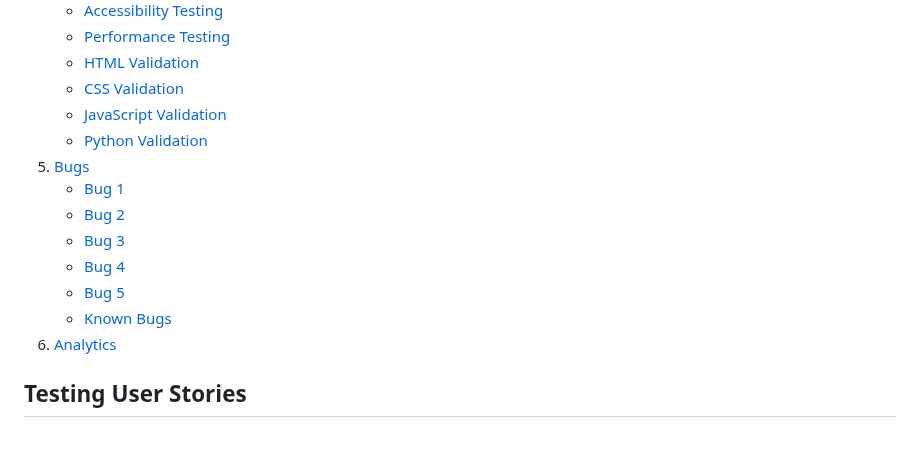
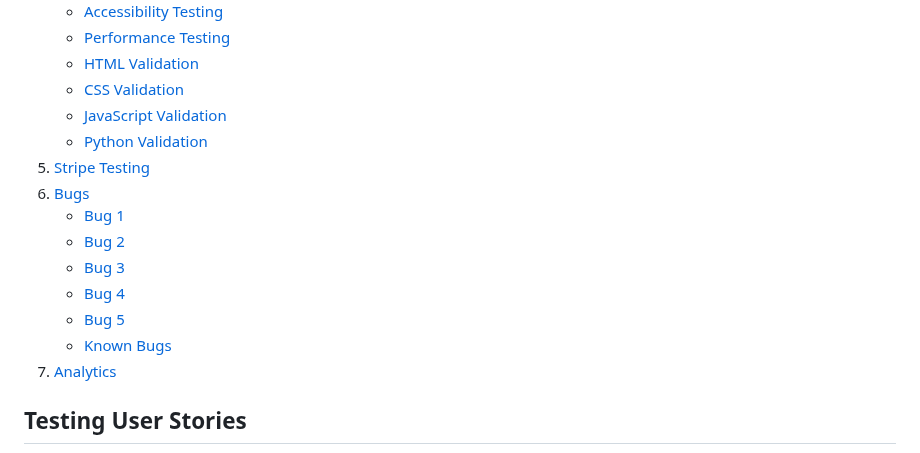
Before and after one commit to amfairley/nunisi, a Markdown page: TESTING.md, the part around one of its changes. GitHub-like rendering.

```diff
--- a/TESTING.md
+++ b/TESTING.md
@@ -30,14 +30,15 @@ See [DEV.md](/DEV.md) for an overview of the continuous integration and deployme
     - [CSS Validation](#css-validation)
     - [JavaScript Validation](#javascript-validation)
     - [Python Validation](#python-validation)
-5. [Bugs](#bugs)
+5. [Stripe Testing](#stripe-testing)
+6. [Bugs](#bugs)
     - [Bug 1](#bug-1)
     - [Bug 2](#bug-2)
     - [Bug 3](#bug-3)
     - [Bug 4](#bug-4)
     - [Bug 5](#bug-5)
     - [Known Bugs](#known-bugs)
-6. [Analytics](#analytics)
+7. [Analytics](#analytics)
 
 ## Testing User Stories
 The [user stories](/README.md#user-stories) have been a driving force for the development of this project. More information on each user story and how the features implemented in this web app meet their criteria can be seen [here](/DESIGN.md#features). Most user stories were met to create a MVP, however future development will include adding form elements to the checkout to allow users without an account create one and save their order.
```
Also changed, not shown: other parts of TESTING.md (+16 -0 lines).
